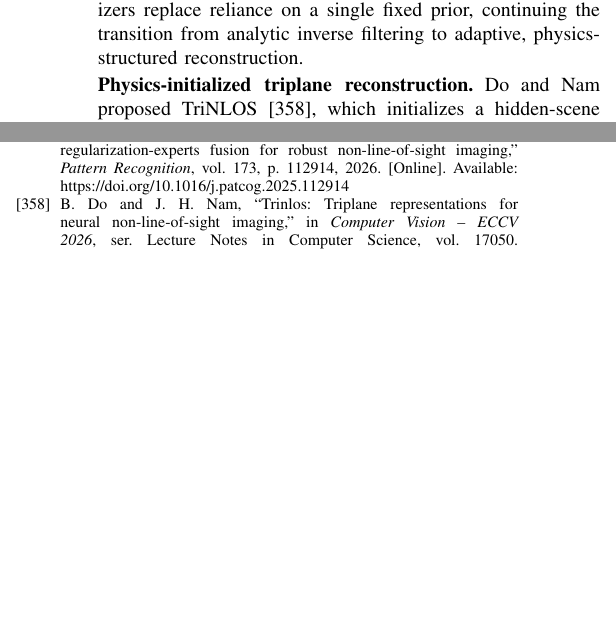
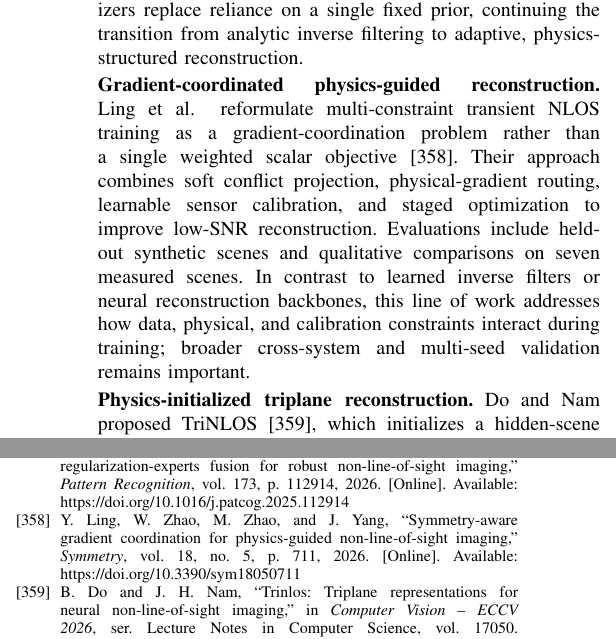
Before and after one commit to ruixv/NLOS_Overview, a LaTeX paper (bare_jrnl.tex, which reads article/4datadriven.tex): two parts of the columns of pages 38 and 65 of 70, joined at a grey line, cut so that both start at the same text, the shorter picture padded with empty space. Compiled offline with pdfLaTeX.

Commit message:
Integrate previously catalogued gradient-coordination NLOS literature into survey

```diff
--- a/article/4datadriven.tex
+++ b/article/4datadriven.tex
@@ -130,6 +130,10 @@ The original LCT obtains computational efficiency from a closed-form resampling
 \vspace{0.8mm}
 \noindent \textbf{Frequency-domain expert regularization.}
 Zhang~\etal~introduce multi-regularization-experts fusion for robust transient NLOS reconstruction~\cite{zhangFMoENLOS2026}. Complementary spectral regularizers replace reliance on a single fixed prior, continuing the transition from analytic inverse filtering to adaptive, physics-structured reconstruction.
+
+\vspace{0.8mm}
+\noindent \textbf{Gradient-coordinated physics-guided reconstruction.}
+Ling~\etal~reformulate multi-constraint transient NLOS training as a gradient-coordination problem rather than a single weighted scalar objective~\cite{lingSymmetryAwareGradientNLOS2026}. Their approach combines soft conflict projection, physical-gradient routing, learnable sensor calibration, and staged optimization to improve low-SNR reconstruction. Evaluations include held-out synthetic scenes and qualitative comparisons on seven measured scenes. In contrast to learned inverse filters or neural reconstruction backbones, this line of work addresses how data, physical, and calibration constraints interact during training; broader cross-system and multi-seed validation remains important.
 
 \vspace{0.8mm}
 \noindent \textbf{Physics-initialized triplane reconstruction.}
```
